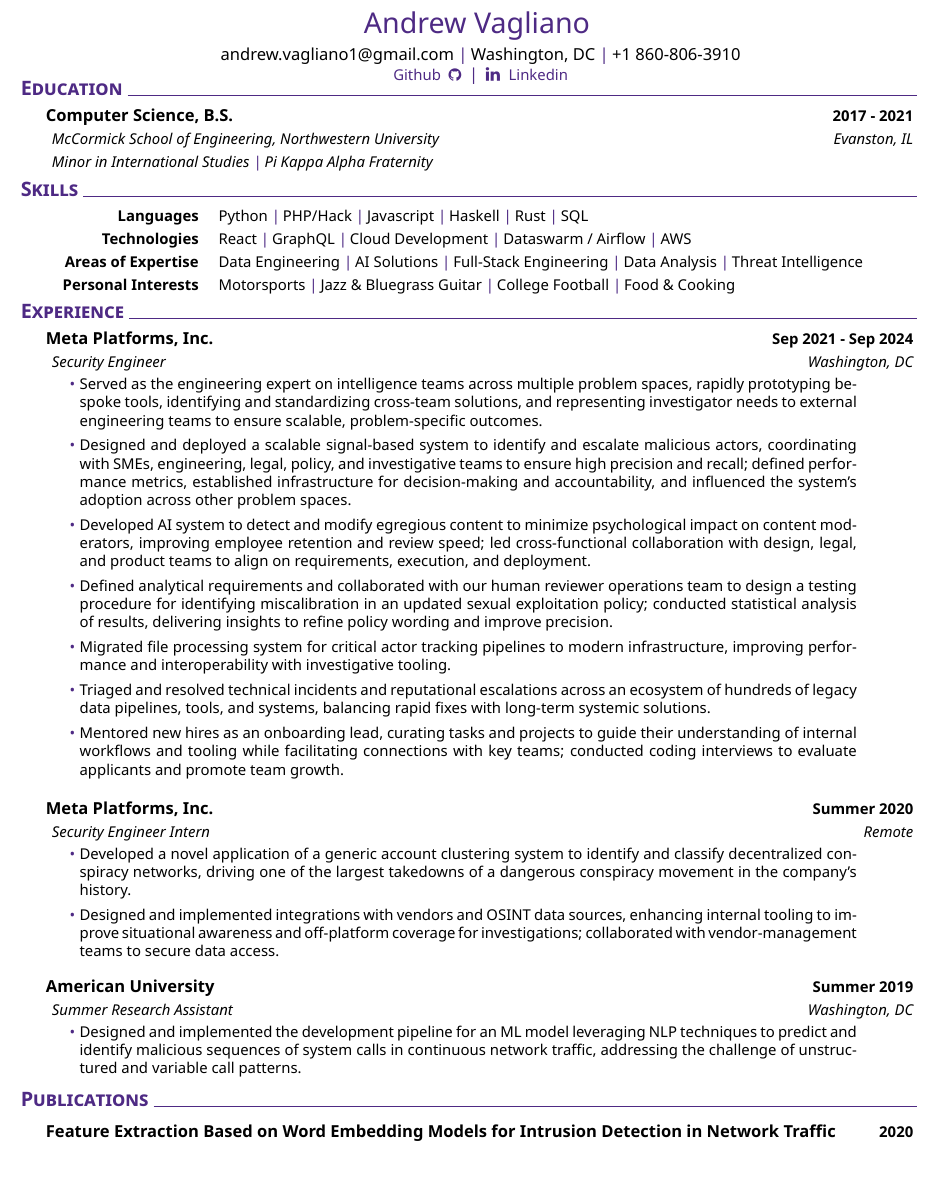
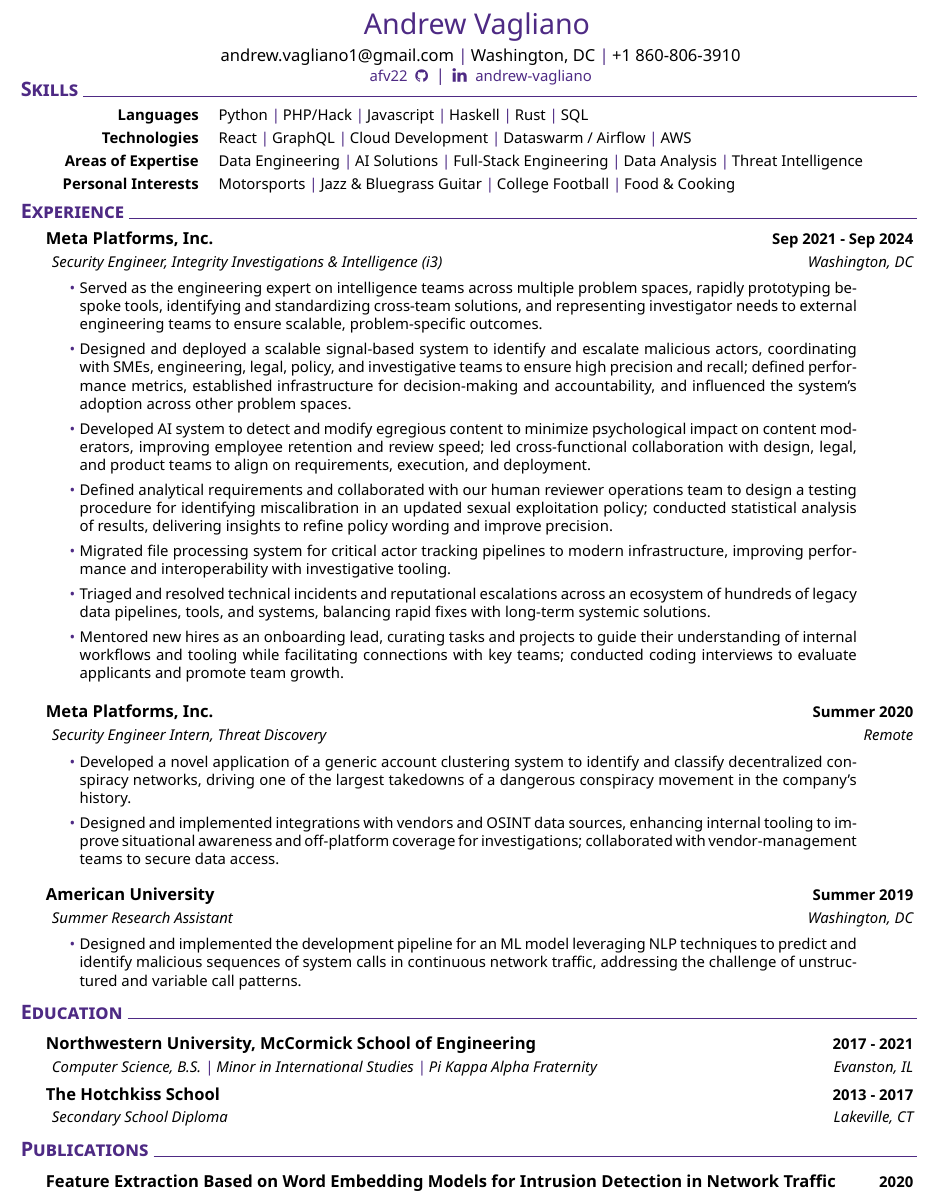
Before and after one commit to afv22/afv22.github.io, a LaTeX CV (resume_Jan25.tex, which reads muratcan_cv.cls): part of the page, cut so that both start at the same text. Compiled offline with XeLaTeX.

Commit message:
Move education down; Add github/linkedin usernames; Add dept names; Add hkiss

```diff
--- a/muratcan_cv.cls
+++ b/muratcan_cv.cls
@@ -45,14 +45,15 @@
 \newcommand\headerview{
   \hfill
   \begin{minipage}{0.65\linewidth} % extend header length here
+    \bigskip
     \center \name \\[0.15cm]
     \contact
   \end{minipage}
   \hfill
 }
 
-\newcommand{\githubview}{\href{\@linkedinaccount}{\ \faLinkedin\ \ \footnotesize Linkedin}}
-\newcommand{\linkedinview}{\href{\@githubaccount}{\footnotesize Github \ \faGithub\ \ }}
+\newcommand{\githubview}{\href{https://www.linkedin.com/in/\@linkedinaccount}{\ \faLinkedin\ \ \footnotesize \@linkedinaccount}}
+\newcommand{\linkedinview}{\href{https://github.com/\@githubaccount}{\footnotesize \@githubaccount \ \ \faGithub\ \ }}
 
 \newcommand{\name}{%
   {\LARGE \color{themecolor} \@firstname \ \textsc{\@lastname}}
@@ -103,7 +104,7 @@
 }
 
 \newcommand{\explanation}[2]{%
-  \mbox { \hspace{1.2em} \footnotesize \emph{#1}} \hfill \datetext{#2}\\[0.01cm] %
+  \mbox { \hspace{1.2em} \footnotesize \emph{#1}} \hfill \datetext{#2}\\[0.1cm] %
 }
 
 \newcommand{\explanationdetail}[1]{%
--- a/resume_Jan25.tex
+++ b/resume_Jan25.tex
@@ -4,8 +4,8 @@
 \setaddress{Washington, DC}
 \setmobile{+1 860-806-3910}
 \setmail{andrew.vagliano1@gmail.com}
-\setlinkedinaccount{https://www.linkedin.com/in/andrew-vagliano/}
-\setgithubaccount{https://github.com/afv22}
+\setlinkedinaccount{andrew-vagliano}
+\setgithubaccount{afv22}
 
 \definecolor{themecolor}{HTML}{4E2A84}
 
@@ -14,10 +14,11 @@
 \headerview
 \vspace{1ex}
 %
-\section{Education}
-\datedexperience{Computer Science, B.S.}{2017 - 2021}
-\explanation{McCormick School of Engineering, Northwestern University}{Evanston, IL}
-\explanation{Minor in International Studies \cpshalf Pi Kappa Alpha Fraternity}{}
+% \section{Summary}
+% \explanationdetail{
+%     \smallskip
+%     \bigskip
+% }
 %
 \section{Skills}
 \newcommand{\skillone}{\createskill{Languages}{
@@ -58,7 +59,7 @@
 \section{Experience}
 %
 \datedexperience{Meta Platforms, Inc.}{Sep 2021 - Sep 2024}
-\explanation{Security Engineer}{Washington, DC}
+\explanation{Security Engineer, Integrity Investigations \& Intelligence (i3)}{Washington, DC}
 \explanationdetail{
     \smallskip
     \begin{itemize}
@@ -101,7 +102,7 @@
 }
 %
 \datedexperience{Meta Platforms, Inc.}{Summer 2020}
-\explanation{Security Engineer Intern}{Remote}
+\explanation{Security Engineer Intern, Threat Discovery}{Remote}
 \explanationdetail{
     \smallskip
     \begin{itemize}
@@ -132,9 +133,17 @@
     \smallskip
 }
 %
+\section{Education}
+\smallskip
+\datedexperience{Northwestern University, McCormick School of Engineering}{2017 - 2021}
+\explanation{Computer Science, B.S. \cpshalf Minor in International Studies \cpshalf Pi Kappa Alpha Fraternity}{Evanston, IL}
+%
+\datedexperience{The Hotchkiss School}{2013 - 2017}
+\explanation{Secondary School Diploma}{Lakeville, CT}
+%
 \section{Publications}
 \smallskip
 \datedexperience{Feature Extraction Based on Word Embedding Models for Intrusion Detection in Network Traffic}{2020}
 \explanation{Journal of Surveillance, Security, and Safety}{}
-
+%
 \end{document}
```
Also changed, not shown: docs/resume_Jan25.pdf, muratcan_cv.cls (5 more changed lines), 3 other files.
